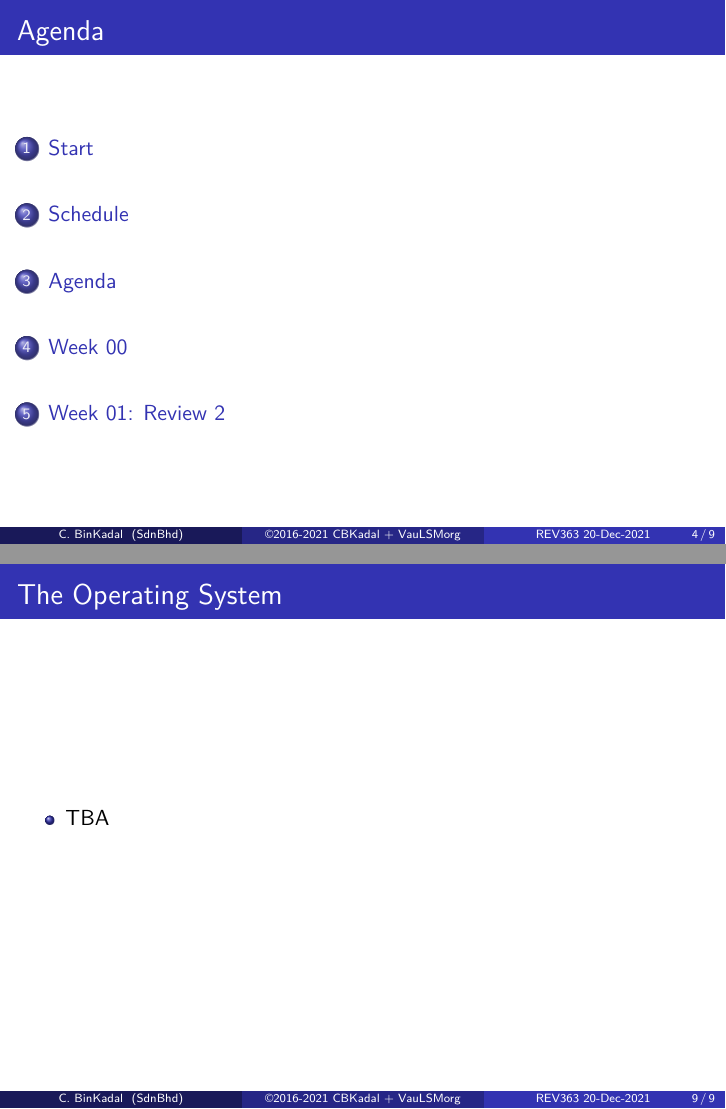
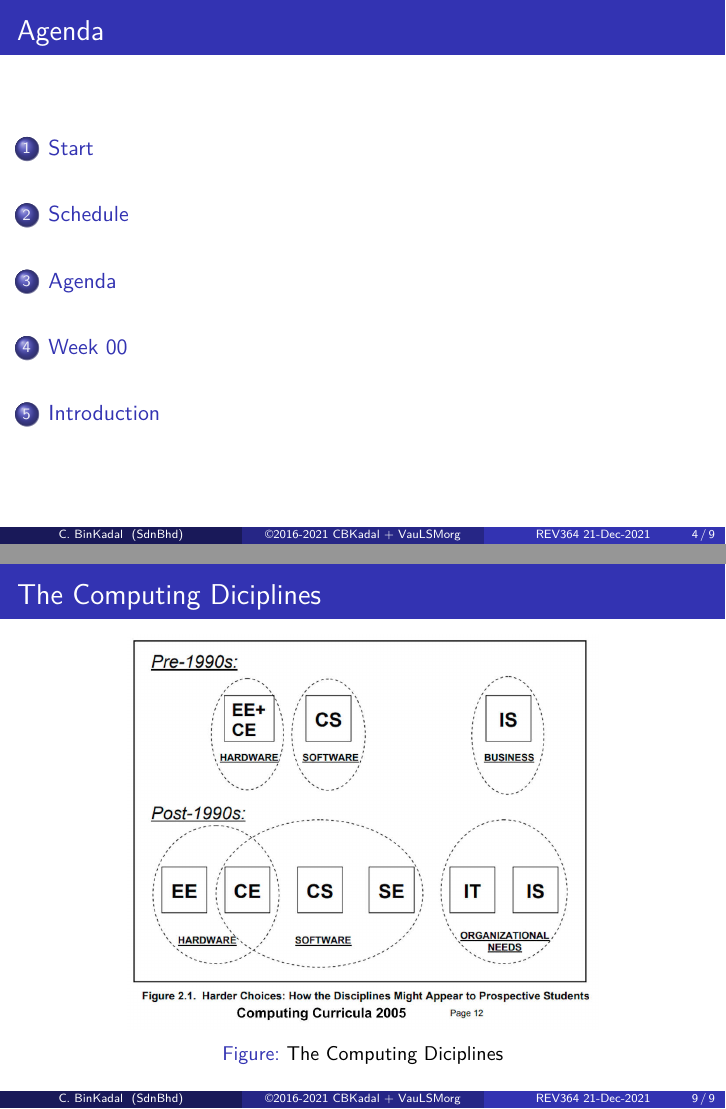
Before and after one commit to os2xx/os, LaTeX slides (LaTeX/src/os00.tex, which reads LaTeX/src/osHH.tex): pages 4 and 9 of 9, joined at a grey line. Compiled offline with pdfLaTeX.

Commit message:
new file:   src/pic-cc2005.jpg

```diff
--- a/LaTeX/src/os00.tex
+++ b/LaTeX/src/os00.tex
@@ -74,11 +74,12 @@ extendedchars=true}
 \input{os00-BRP.tex}
 
 % XXXXXXXXXXXXXXXXXXXXXXXXXXXXXXXXXXXXXXXXXXXXXXXXXXXXXXXXXXXXXXXXXXXXXXX
-\section{Week 01: Review 2}
+\section{Introduction}
 \begin{frame}[fragile]
-\frametitle{The Operating System}
-\begin{itemize}
-\item TBA
-\end{itemize}
+\frametitle{The Computing Diciplines}
+\begin{figure}
+\includegraphics[width=0.69\linewidth]{pic-cc2005}
+\caption{The Computing Diciplines}
+\end{figure}
 \end{frame}
 \end{document}
--- a/LaTeX/src/osHH.tex
+++ b/LaTeX/src/osHH.tex
@@ -1,6 +1,6 @@
-\newcommand{\revision}{REV363 20-Dec-2021}
+\newcommand{\revision}{REV364 21-Dec-2021}
 % w! tmptmp
-% REV363 Mon 20 Dec 2021 15:02:47 WIB
+% REV364 Tue 21 Dec 2021 13:12:36 WIB
 % REV359 Sat 30 Oct 2021 14:42:29 WIB
 % REV349 Sun 26 Sep 2021 09:13:27 WIB
 % REV339 Sat 04 Sep 2021 12:50:36 WIB
```
Also changed, not shown: LaTeX/src/pic-cc2005.jpg (added), 2 other files.
